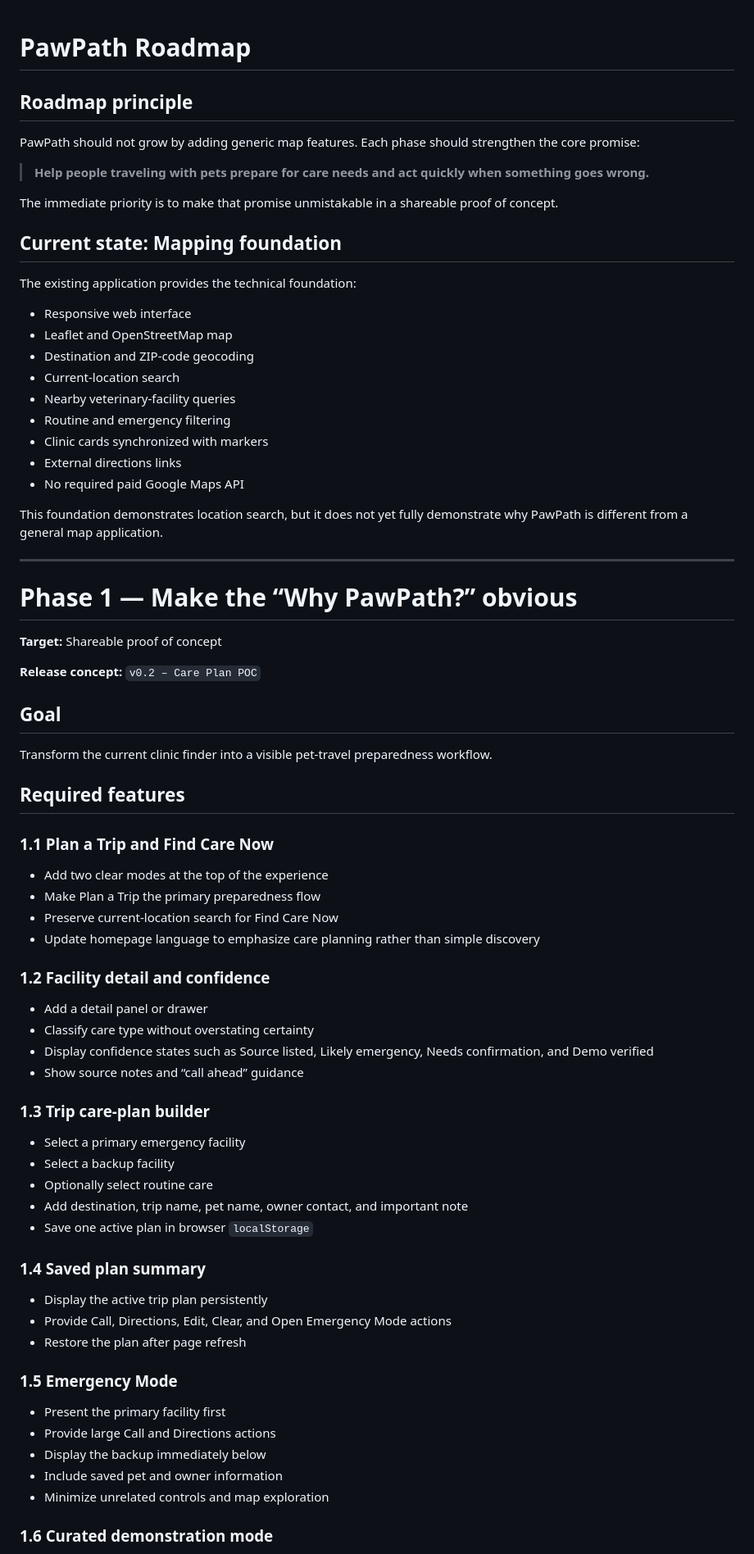
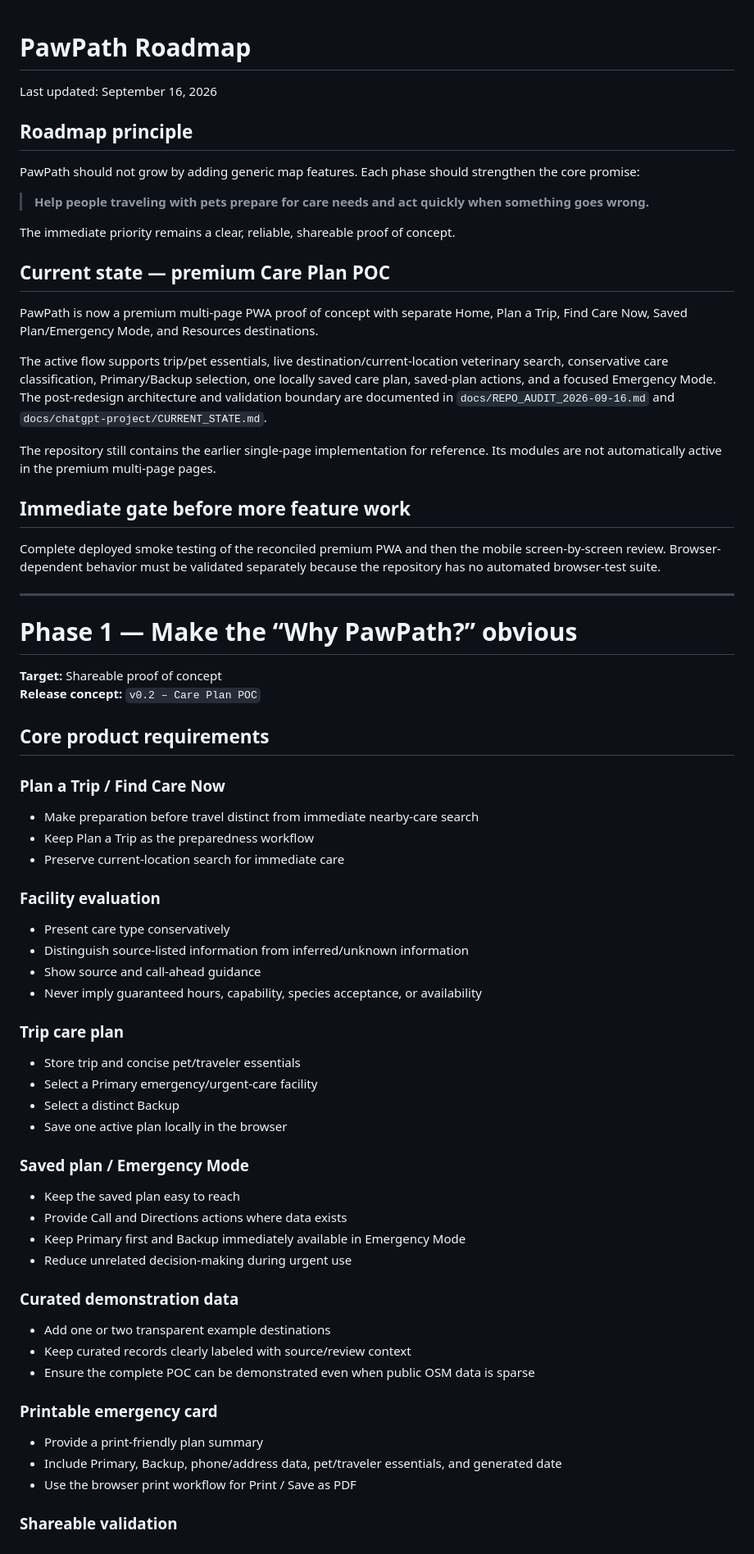
Before and after one commit to jeffthomasiii/pawpath, a Markdown page: docs/ROADMAP.md, the part around one of its changes. Shown at 82% size. Rendered like a GitHub page.

Commit message:
Update roadmap current status

```diff
--- a/docs/ROADMAP.md
+++ b/docs/ROADMAP.md
@@ -1,4 +1,6 @@
 # PawPath Roadmap
+
+Last updated: September 16, 2026
 
 ## Roadmap principle
 
@@ -6,73 +8,67 @@ PawPath should not grow by adding generic map features. Each phase should streng
 
 > **Help people traveling with pets prepare for care needs and act quickly when something goes wrong.**
 
-The immediate priority is to make that promise unmistakable in a shareable proof of concept.
+The immediate priority remains a clear, reliable, shareable proof of concept.
 
-## Current state: Mapping foundation
+## Current state — premium Care Plan POC
 
-The existing application provides the technical foundation:
+PawPath is now a premium multi-page PWA proof of concept with separate Home, Plan a Trip, Find Care Now, Saved Plan/Emergency Mode, and Resources destinations.
 
-- Responsive web interface
-- Leaflet and OpenStreetMap map
-- Destination and ZIP-code geocoding
-- Current-location search
-- Nearby veterinary-facility queries
-- Routine and emergency filtering
-- Clinic cards synchronized with markers
-- External directions links
-- No required paid Google Maps API
+The active flow supports trip/pet essentials, live destination/current-location veterinary search, conservative care classification, Primary/Backup selection, one locally saved care plan, saved-plan actions, and a focused Emergency Mode. The post-redesign architecture and validation boundary are documented in `docs/REPO_AUDIT_2026-09-16.md` and `docs/chatgpt-project/CURRENT_STATE.md`.
 
-This foundation demonstrates location search, but it does not yet fully demonstrate why PawPath is different from a general map application.
+The repository still contains the earlier single-page implementation for reference. Its modules are not automatically active in the premium multi-page pages.
+
+## Immediate gate before more feature work
+
+Complete deployed smoke testing of the reconciled premium PWA and then the mobile screen-by-screen review. Browser-dependent behavior must be validated separately because the repository has no automated browser-test suite.
 
 ---
 
 # Phase 1 — Make the “Why PawPath?” obvious
 
 **Target:** Shareable proof of concept
-
 **Release concept:** `v0.2 – Care Plan POC`
 
-## Goal
+## Core product requirements
 
-Transform the current clinic finder into a visible pet-travel preparedness workflow.
+### Plan a Trip / Find Care Now
 
-## Required features
+- Make preparation before travel distinct from immediate nearby-care search
+- Keep Plan a Trip as the preparedness workflow
+- Preserve current-location search for immediate care
 
-### 1.1 Plan a Trip and Find Care Now
+### Facility evaluation
 
-- Add two clear modes at the top of the experience
-- Make Plan a Trip the primary preparedness flow
-- Preserve current-location search for Find Care Now
-- Update homepage language to emphasize care planning rather than simple discovery
+- Present care type conservatively
+- Distinguish source-listed information from inferred/unknown information
+- Show source and call-ahead guidance
+- Never imply guaranteed hours, capability, species acceptance, or availability
 
-### 1.2 Facility detail and confidence
+### Trip care plan
 
-- Add a detail panel or drawer
-- Classify care type without overstating certainty
-- Display confidence states such as Source listed, Likely emergency, Needs confirmation, and Demo verified
-- Show source notes and “call ahead” guidance
+- Store trip and concise pet/traveler essentials
+- Select a Primary emergency/urgent-care facility
+- Select a distinct Backup
+- Save one active plan locally in the browser
 
-### 1.3 Trip care-plan builder
+### Saved plan / Emergency Mode
 
-- Select a primary emergency facility
-- Select a backup facility
-- Optionally select routine care
-- Add destination, trip name, pet name, owner contact, and important note
-- Save one active plan in browser `localStorage`
+- Keep the saved plan easy to reach
+- Provide Call and Directions actions where data exists
+- Keep Primary first and Backup immediately available in Emergency Mode
+- Reduce unrelated decision-making during urgent use
 
-### 1.4 Saved plan summary
+### Curated demonstration data
 
-- Display the active trip plan persistently
-- Provide Call, Directions, Edit, Clear, and Open Emergency Mode actions
-- Restore the plan after page refresh
+- Add one or two transparent example destinations
+- Keep curated records clearly labeled with source/review context
+- Ensure the complete POC can be demonstrated even when public OSM data is sparse
 
-### 1.5 Emergency Mode
+### Printable emergency card
 
-- Present the primary facility first
-- Provide large Call and Directions actions
-- Display the backup immediately below
-- Include saved pet and owner information
-- Minimize unrelated controls and map exploration
+- Provide a print-friendly plan summary
+- Include Primary, Backup, phone/address data, pet/traveler essentials, and generated date
+- Use the browser print workflow for Print / Save as PDF
 
-### 1.6 Curated demonstration mode
+### Shareable validation
 
```
Also changed, not shown: other parts of docs/ROADMAP.md (+30 -156 lines).
